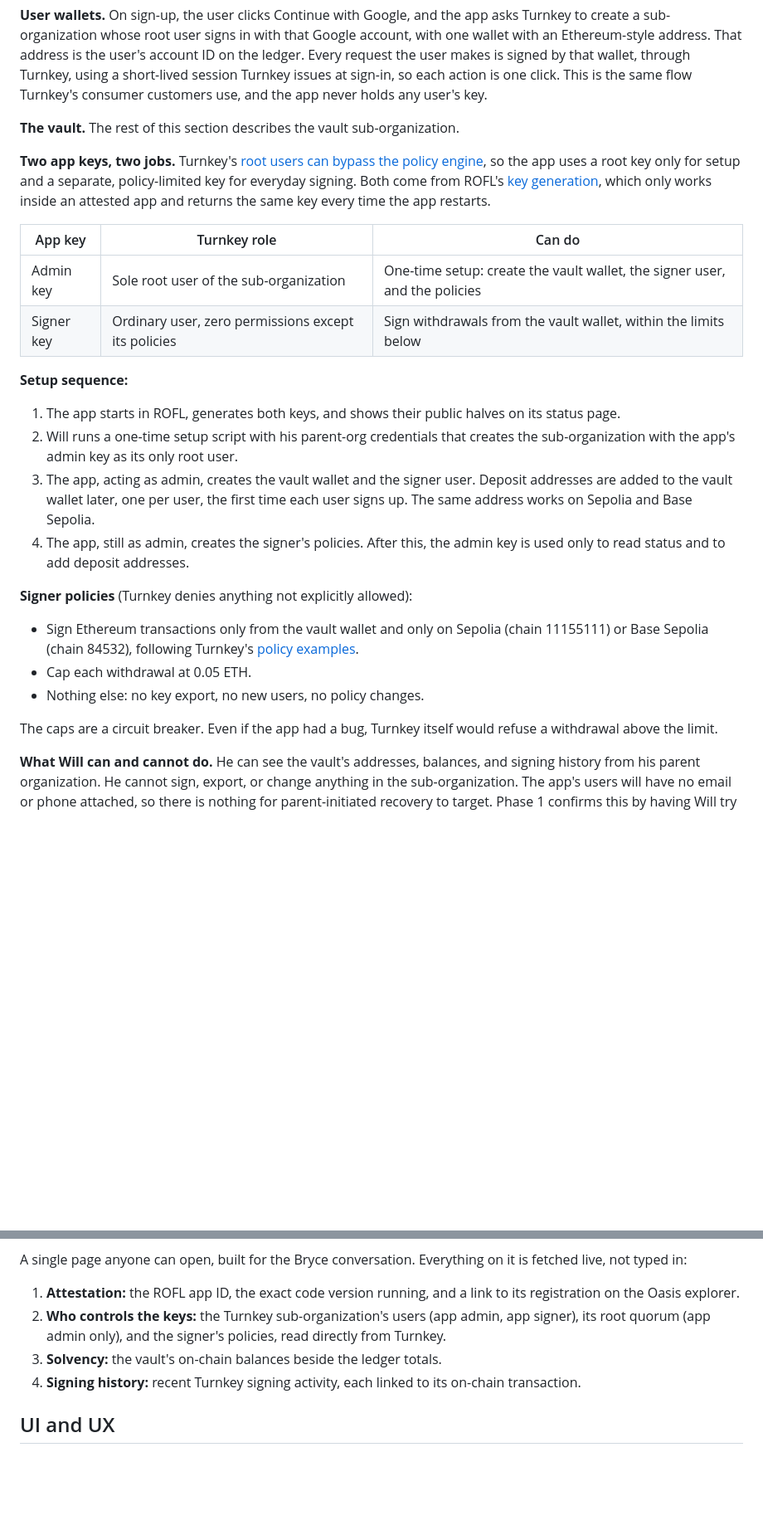
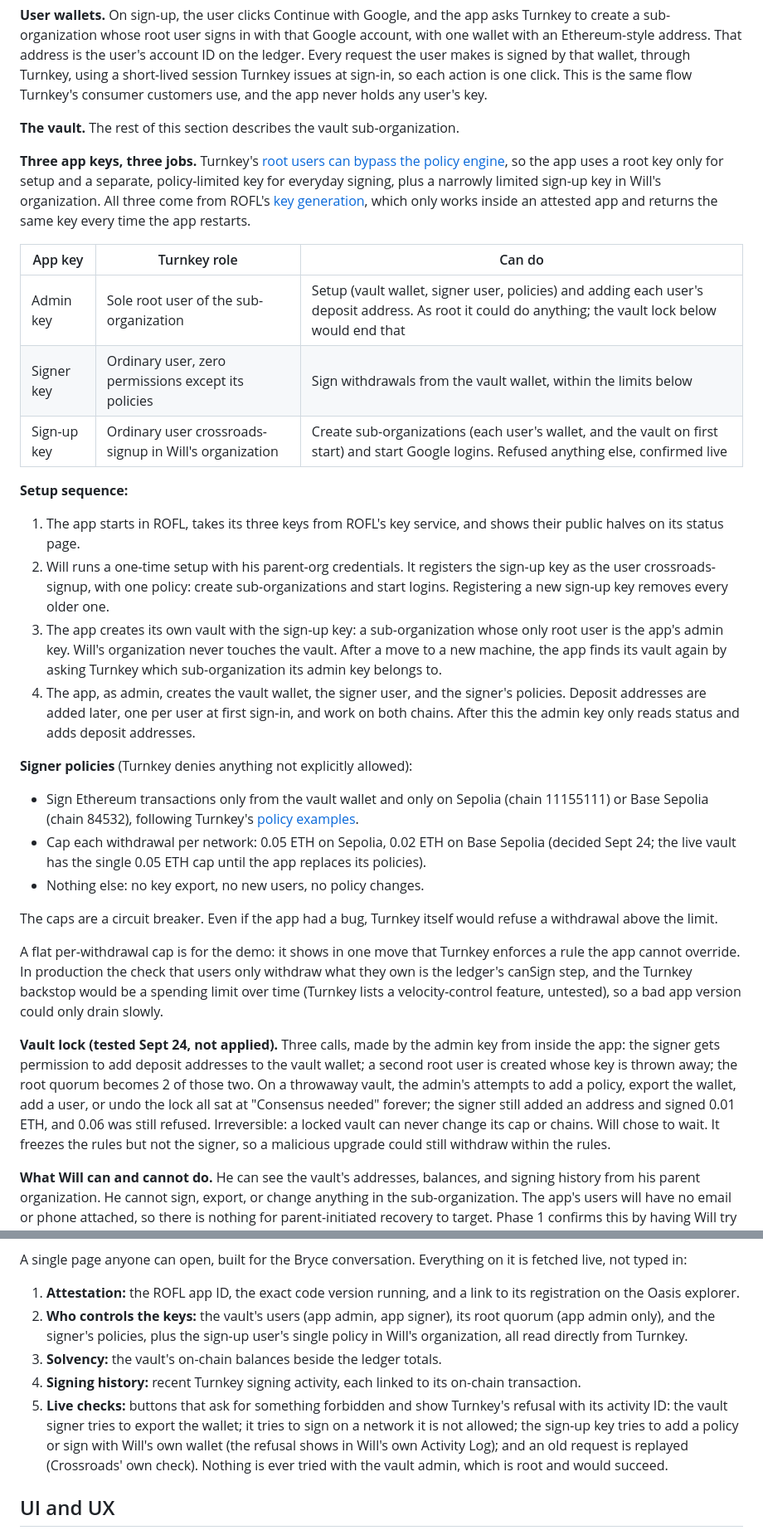
Before and after one commit to wilwixqa1/crossroads-turnkey, a Markdown page: docs/SOW.md, 2 parts joined by grey strips. Shown at 83% size. GitHub-like rendering; blank space fills up the shorter version.

```diff
--- a/docs/SOW.md
+++ b/docs/SOW.md
@@ -83,27 +87,32 @@ Turnkey is set up two ways. Each user gets a standard embedded wallet: a sub-org
 
 **The vault.** The rest of this section describes the vault sub-organization.
 
-**Two app keys, two jobs.** Turnkey's [root users can bypass the policy engine](https://docs.turnkey.com/concepts/users/root-quorum), so the app uses a root key only for setup and a separate, policy-limited key for everyday signing. Both come from ROFL's [key generation](https://docs.oasis.io/build/rofl/features/appd), which only works inside an attested app and returns the same key every time the app restarts.
+**Three app keys, three jobs.** Turnkey's [root users can bypass the policy engine](https://docs.turnkey.com/concepts/users/root-quorum), so the app uses a root key only for setup and a separate, policy-limited key for everyday signing, plus a narrowly limited sign-up key in Will's organization. All three come from ROFL's [key generation](https://docs.oasis.io/build/rofl/features/appd), which only works inside an attested app and returns the same key every time the app restarts.
 
 | App key | Turnkey role | Can do |
 | --- | --- | --- |
-| Admin key | Sole root user of the sub-organization | One-time setup: create the vault wallet, the signer user, and the policies |
+| Admin key | Sole root user of the sub-organization | Setup (vault wallet, signer user, policies) and adding each user's deposit address. As root it could do anything; the vault lock below would end that |
 | Signer key | Ordinary user, zero permissions except its policies | Sign withdrawals from the vault wallet, within the limits below |
+| Sign-up key | Ordinary user crossroads-signup in Will's organization | Create sub-organizations (each user's wallet, and the vault on first start) and start Google logins. Refused anything else, confirmed live |
 
 **Setup sequence:**
 
-1. The app starts in ROFL, generates both keys, and shows their public halves on its status page.
-2. Will runs a one-time setup script with his parent-org credentials that creates the sub-organization with the app's admin key as its only root user.
-3. The app, acting as admin, creates the vault wallet and the signer user. Deposit addresses are added to the vault wallet later, one per user, the first time each user signs up. The same address works on Sepolia and Base Sepolia.
-4. The app, still as admin, creates the signer's policies. After this, the admin key is used only to read status and to add deposit addresses.
+1. The app starts in ROFL, takes its three keys from ROFL's key service, and shows their public halves on its status page.
+2. Will runs a one-time setup with his parent-org credentials. It registers the sign-up key as the user crossroads-signup, with one policy: create sub-organizations and start logins. Registering a new sign-up key removes every older one.
+3. The app creates its own vault with the sign-up key: a sub-organization whose only root user is the app's admin key. Will's organization never touches the vault. After a move to a new machine, the app finds its vault again by asking Turnkey which sub-organization its admin key belongs to.
+4. The app, as admin, creates the vault wallet, the signer user, and the signer's policies. Deposit addresses are added later, one per user at first sign-in, and work on both chains. After this the admin key only reads status and adds deposit addresses.
 
 **Signer policies** (Turnkey denies anything not explicitly allowed):
 
 - Sign Ethereum transactions only from the vault wallet and only on Sepolia (chain 11155111) or Base Sepolia (chain 84532), following Turnkey's [policy examples](https://docs.turnkey.com/concepts/policies/examples).
-- Cap each withdrawal at 0.05 ETH.
+- Cap each withdrawal per network: 0.05 ETH on Sepolia, 0.02 ETH on Base Sepolia (decided Sept 24; the live vault has the single 0.05 ETH cap until the app replaces its policies).
 - Nothing else: no key export, no new users, no policy changes.
 
 The caps are a circuit breaker. Even if the app had a bug, Turnkey itself would refuse a withdrawal above the limit.
+
+A flat per-withdrawal cap is for the demo: it shows in one move that Turnkey enforces a rule the app cannot override. In production the check that users only withdraw what they own is the ledger's canSign step, and the Turnkey backstop would be a spending limit over time (Turnkey lists a velocity-control feature, untested), so a bad app version could only drain slowly.
+
+**Vault lock (tested Sept 24, not applied).** Three calls, made by the admin key from inside the app: the signer gets permission to add deposit addresses to the vault wallet; a second root user is created whose key is thrown away; the root quorum becomes 2 of those two. On a throwaway vault, the admin's attempts to add a policy, export the wallet, add a user, or undo the lock all sat at "Consensus needed" forever; the signer still added an address and signed 0.01 ETH, and 0.06 was still refused. Irreversible: a locked vault can never change its cap or chains. Will chose to wait. It freezes the rules but not the signer, so a malicious upgrade could still withdraw within the rules.
 
 **What Will can and cannot do.** He can see the vault's addresses, balances, and signing history from his parent organization. He cannot sign, export, or change anything in the sub-organization. The app's users will have no email or phone attached, so there is nothing for parent-initiated recovery to target. Phase 1 confirms this by having Will try to sign, through the dashboard or the API, and fail. One power the parent does keep: it can delete the sub-organization, which would destroy the keys. That is a way to lose funds, not steal them, and it is listed under simplifications.
 
@@ -221,9 +232,10 @@ The user sees three states: Pending, Sent (with an explorer link), and Complete.
 A single page anyone can open, built for the Bryce conversation. Everything on it is fetched live, not typed in:
 
 1. **Attestation:** the ROFL app ID, the exact code version running, and a link to its registration on the Oasis explorer.
-2. **Who controls the keys:** the Turnkey sub-organization's users (app admin, app signer), its root quorum (app admin only), and the signer's policies, read directly from Turnkey.
+2. **Who controls the keys:** the vault's users (app admin, app signer), its root quorum (app admin only), and the signer's policies, plus the sign-up user's single policy in Will's organization, all read directly from Turnkey.
 3. **Solvency:** the vault's on-chain balances beside the ledger totals.
 4. **Signing history:** recent Turnkey signing activity, each linked to its on-chain transaction.
+5. **Live checks:** buttons that ask for something forbidden and show Turnkey's refusal with its activity ID: the vault signer tries to export the wallet; it tries to sign on a network it is not allowed; the sign-up key tries to add a policy or sign with Will's own wallet (the refusal shows in Will's own Activity Log); and an old request is replayed (Crossroads' own check). Nothing is ever tried with the vault admin, which is root and would succeed.
 
 ## UI and UX
 
```
Also changed, not shown: other parts of docs/SOW.md (+14 -5 lines).
